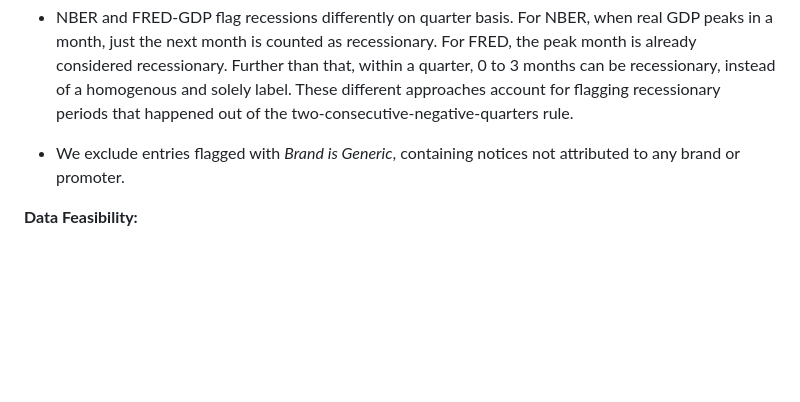
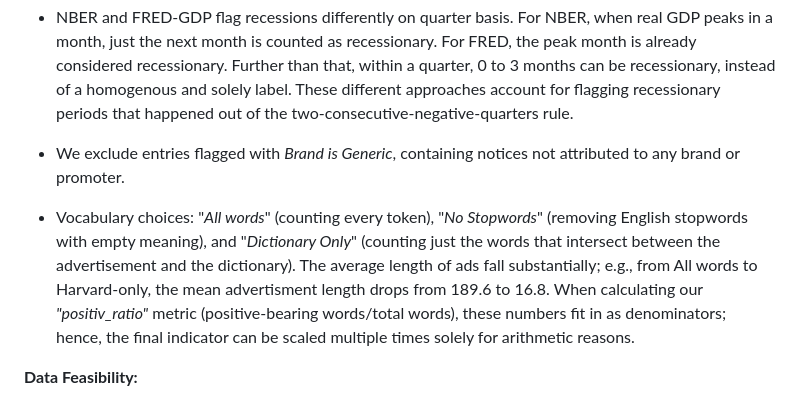
Before and after one commit to jakefaulkner316-cell/Jake_Daniel_Kiran_SOSC314, a Markdown page: METHODOLOGY.md, the part around the change. Drawn GitHub-style; blank space fills up the shorter version.

Commit message:
Expand methodology section with vocabulary choices
Added details on vocabulary choices and their impact on advertisement length and metrics.

```diff
--- a/METHODOLOGY.md
+++ b/METHODOLOGY.md
@@ -10,6 +10,8 @@
 
    - We exclude entries flagged with _Brand is Generic_, containing notices not attributed to any brand or promoter.
 
+   - Vocabulary choices: "_All words_" (counting every token), "_No Stopwords_" (removing English stopwords with empty meaning), and "_Dictionary Only_" (counting just the words that intersect between the advertisement and the dictionary). The average length of ads fall substantially; e.g., from All words to Harvard-only, the mean advertisment length drops from 189.6 to 16.8. When calculating our _"positiv_ratio"_ metric (positive-bearing words/total words), these numbers fit in as denominators; hence, the final indicator can be scaled multiple times solely for arithmetic reasons.
+
 **Data Feasibility:**
 
    - The master dataset is a 670 MB CSV, large enough to require chunked reading or column selection but manageable on a standard machine. Filtering to post-1948 branded advertisements reduces it substantially.
```
